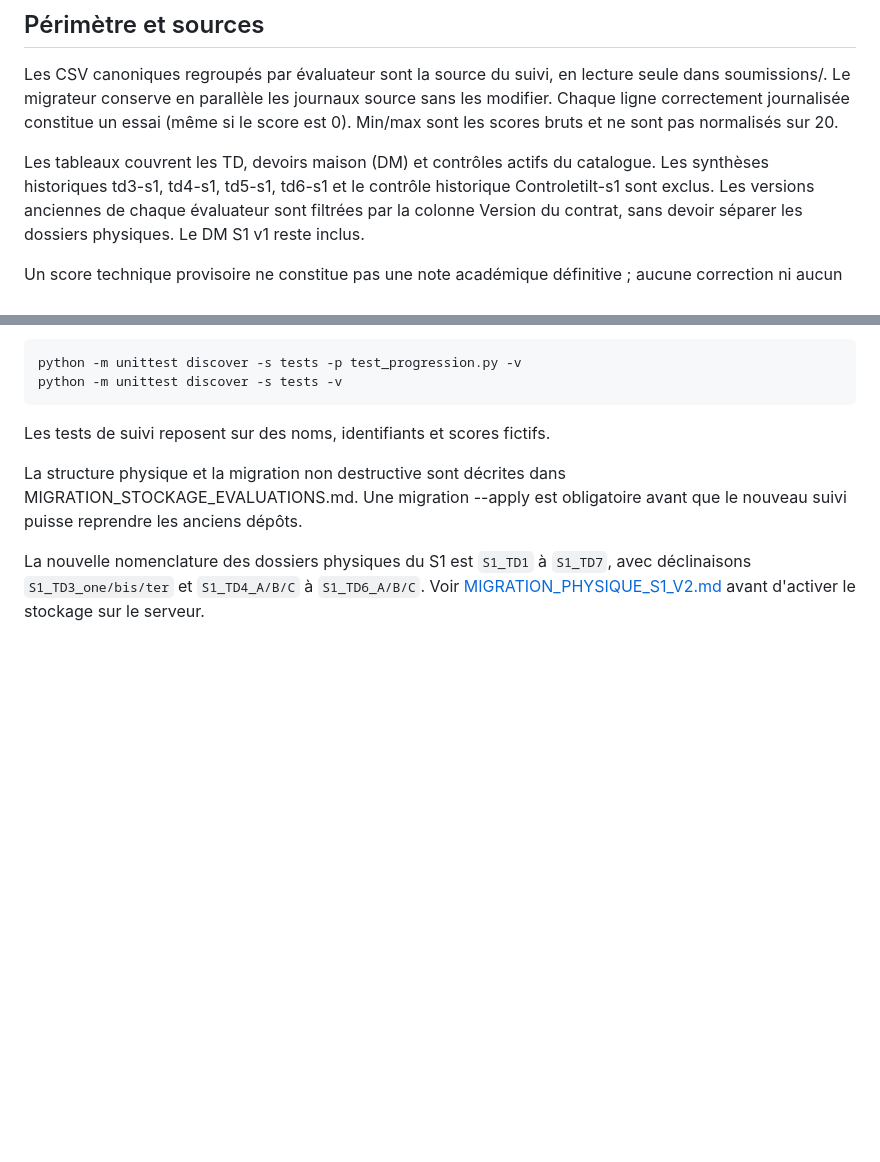
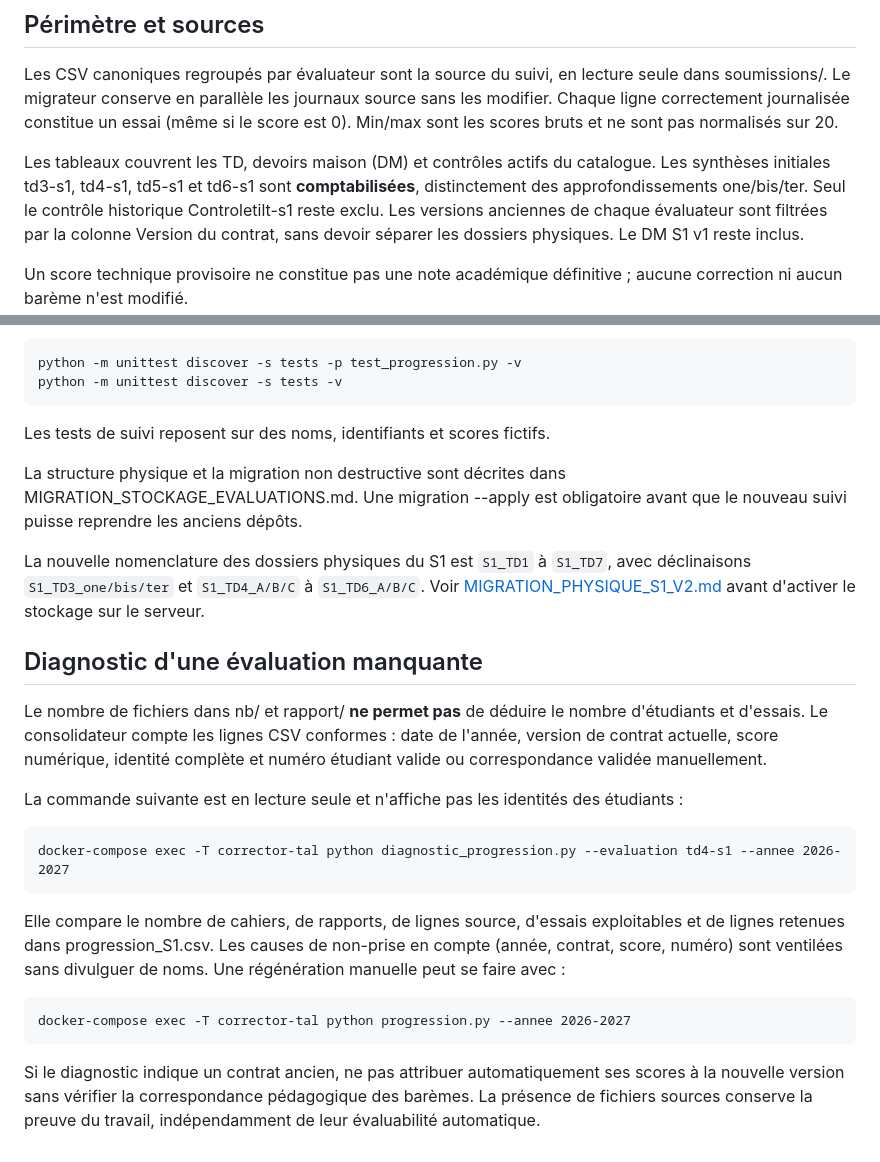
Before and after one commit to dreymond732/tal-notebook-evaluator, a Markdown page: docs/SUIVI_PROGRESSION.md, 2 parts joined by grey strips. Drawn GitHub-style; blank space fills up the shorter version.

Commit message:
Documente la réintégration des TD initiaux et le diagnostic d'essais manquants

```diff
--- a/docs/SUIVI_PROGRESSION.md
+++ b/docs/SUIVI_PROGRESSION.md
@@ -9,8 +9,9 @@ un essai (même si le score est 0). Min/max sont les scores bruts et ne sont
 pas normalisés sur 20.
 
 Les tableaux couvrent les TD, devoirs maison (DM) et contrôles actifs
-du catalogue. Les synthèses historiques td3-s1, td4-s1, td5-s1, td6-s1
-et le contrôle historique Controletilt-s1 sont exclus. Les versions
+du catalogue. Les synthèses initiales td3-s1, td4-s1, td5-s1 et td6-s1
+sont **comptabilisées**, distinctement des approfondissements one/bis/ter.
+Seul le contrôle historique Controletilt-s1 reste exclu. Les versions
 anciennes de chaque évaluateur sont filtrées par la colonne Version du contrat,
 sans devoir séparer les dossiers physiques. Le DM S1 v1 reste inclus.
 
@@ -106,3 +107,30 @@ MIGRATION_STOCKAGE_EVALUATIONS.md. Une migration --apply est obligatoire
 avant que le nouveau suivi puisse reprendre les anciens dépôts.
 
 La nouvelle nomenclature des dossiers physiques du S1 est `S1_TD1` à `S1_TD7`, avec déclinaisons `S1_TD3_one/bis/ter` et `S1_TD4_A/B/C` à `S1_TD6_A/B/C`. Voir [MIGRATION_PHYSIQUE_S1_V2.md](MIGRATION_PHYSIQUE_S1_V2.md) avant d'activer le stockage sur le serveur.
+
+## Diagnostic d'une évaluation manquante
+
+Le nombre de fichiers dans nb/ et rapport/ **ne permet pas** de déduire
+le nombre d'étudiants et d'essais. Le consolidateur compte les lignes
+CSV conformes : date de l'année, version de contrat actuelle,
+score numérique, identité complète et numéro étudiant valide ou
+correspondance validée manuellement.
+
+La commande suivante est en lecture seule et n'affiche pas les
+identités des étudiants :
+
+    docker-compose exec -T corrector-tal python diagnostic_progression.py --evaluation td4-s1 --annee 2026-2027
+
+Elle compare le nombre de cahiers, de rapports, de lignes source,
+d'essais exploitables et de lignes retenues dans progression_S1.csv.
+Les causes de non-prise en compte (année, contrat, score, numéro) sont
+ventilées sans divulguer de noms. Une régénération manuelle peut se
+faire avec :
+
+    docker-compose exec -T corrector-tal python progression.py --annee 2026-2027
+
+Si le diagnostic indique un contrat ancien, ne pas attribuer
+automatiquement ses scores à la nouvelle version sans vérifier
+la correspondance pédagogique des barèmes. La présence de fichiers
+sources conserve la preuve du travail, indépendamment de leur
+évaluabilité automatique.
```
